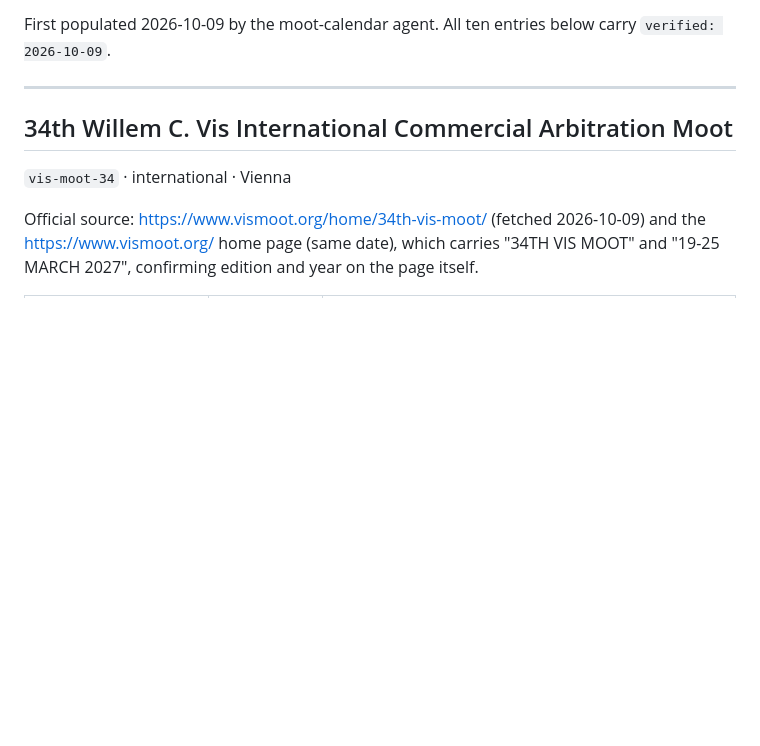
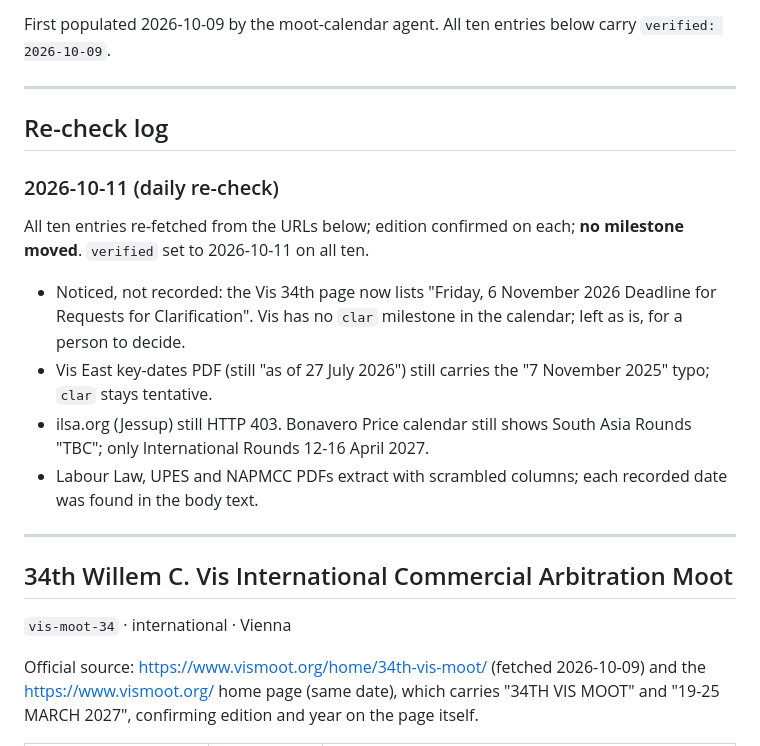
Before and after one commit to Devarsh-2206/mootcoach-backend, a Markdown page: docs/competition-sources.md, the part around the change. Rendered like a GitHub page; blank space fills up the shorter version.

Commit message:
Log the 2026-10-11 re-check in the source log
Co-Authored-By: Claude Sonnet 5.5 <noreply@anthropic.com>

```diff
--- a/docs/competition-sources.md
+++ b/docs/competition-sources.md
@@ -14,6 +14,25 @@ here rather than trusting the conclusions, and update `verified` when you do.
 
 First populated 2026-10-09 by the moot-calendar agent. All ten entries below
 carry `verified: 2026-10-09`.
+
+---
+
+## Re-check log
+
+### 2026-10-11 (daily re-check)
+
+All ten entries re-fetched from the URLs below; edition confirmed on each; **no
+milestone moved**. `verified` set to 2026-10-11 on all ten.
+
+- Noticed, not recorded: the Vis 34th page now lists "Friday, 6 November 2026
+  Deadline for Requests for Clarification". Vis has no `clar` milestone in the
+  calendar; left as is, for a person to decide.
+- Vis East key-dates PDF (still "as of 27 July 2026") still carries the
+  "7 November 2025" typo; `clar` stays tentative.
+- ilsa.org (Jessup) still HTTP 403. Bonavero Price calendar still shows South
+  Asia Rounds "TBC"; only International Rounds 12-16 April 2027.
+- Labour Law, UPES and NAPMCC PDFs extract with scrambled columns; each recorded
+  date was found in the body text.
 
 ---
 
```
